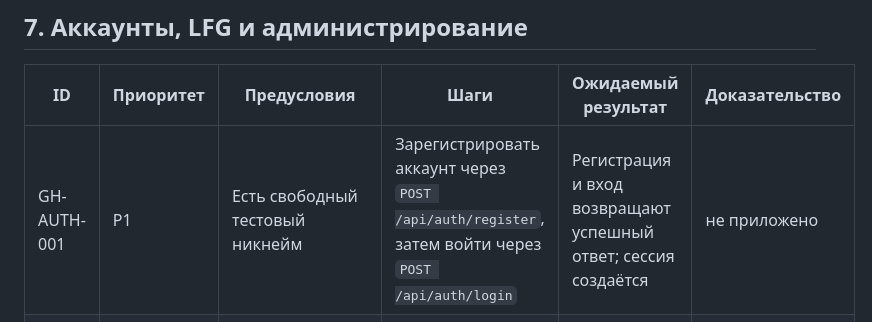
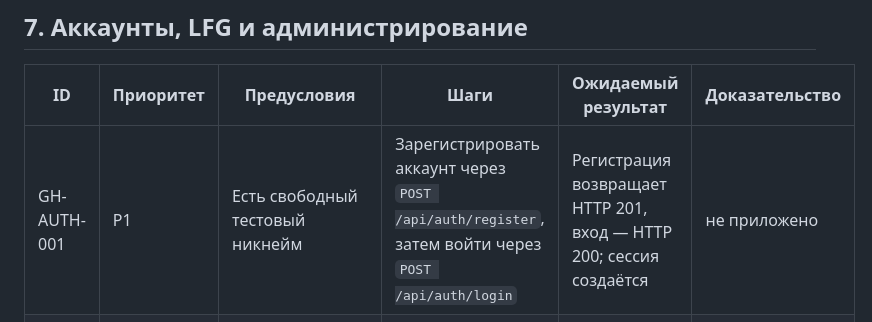
Before and after one commit to aKatrenko-true/game, a Markdown page: gamehub/qa-project/TEST_CASES.md, the part around the change. Drawn GitHub-style.

Commit message:
Уточнить HTTP-код регистрации аккаунта

```diff
--- a/gamehub/qa-project/TEST_CASES.md
+++ b/gamehub/qa-project/TEST_CASES.md
@@ -76,7 +76,7 @@
 
 | ID | Приоритет | Предусловия | Шаги | Ожидаемый результат | Доказательство |
 |---|---|---|---|---|---|
-| GH-AUTH-001 | P1 | Есть свободный тестовый никнейм | Зарегистрировать аккаунт через `POST /api/auth/register`, затем войти через `POST /api/auth/login` | Регистрация и вход возвращают успешный ответ; сессия создаётся | не приложено |
+| GH-AUTH-001 | P1 | Есть свободный тестовый никнейм | Зарегистрировать аккаунт через `POST /api/auth/register`, затем войти через `POST /api/auth/login` | Регистрация возвращает HTTP 201, вход — HTTP 200; сессия создаётся | не приложено |
 | GH-AUTH-002 | P1 | Аккаунт зарегистрирован | Выйти через `POST /api/auth/logout`, затем повторить запрос, требующий сессию | После выхода сессия больше не даёт доступ | не приложено |
 | GH-LFG-003 | P1 | Пользователь вошёл и создал объявление | Закрыть собственное объявление через `PATCH /api/lfg/{id}` | API возвращает успешный ответ; статус объявления становится `closed` | не приложено |
 | GH-LFG-004 | P1 | Есть два аккаунта; объявление создано первым | Вторым аккаунтом попытаться изменить объявление первого | API возвращает HTTP 403 | не приложено |
```
